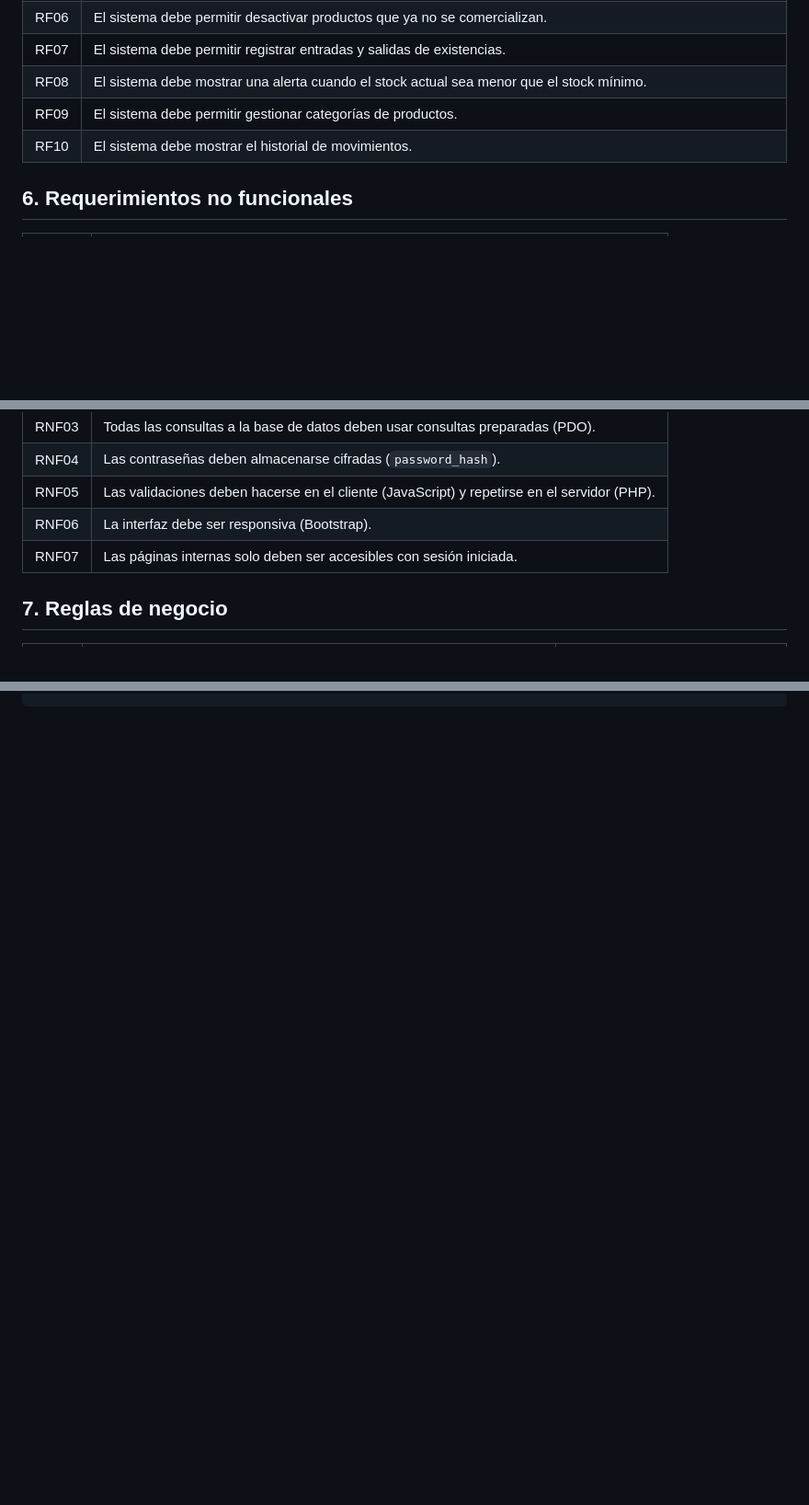
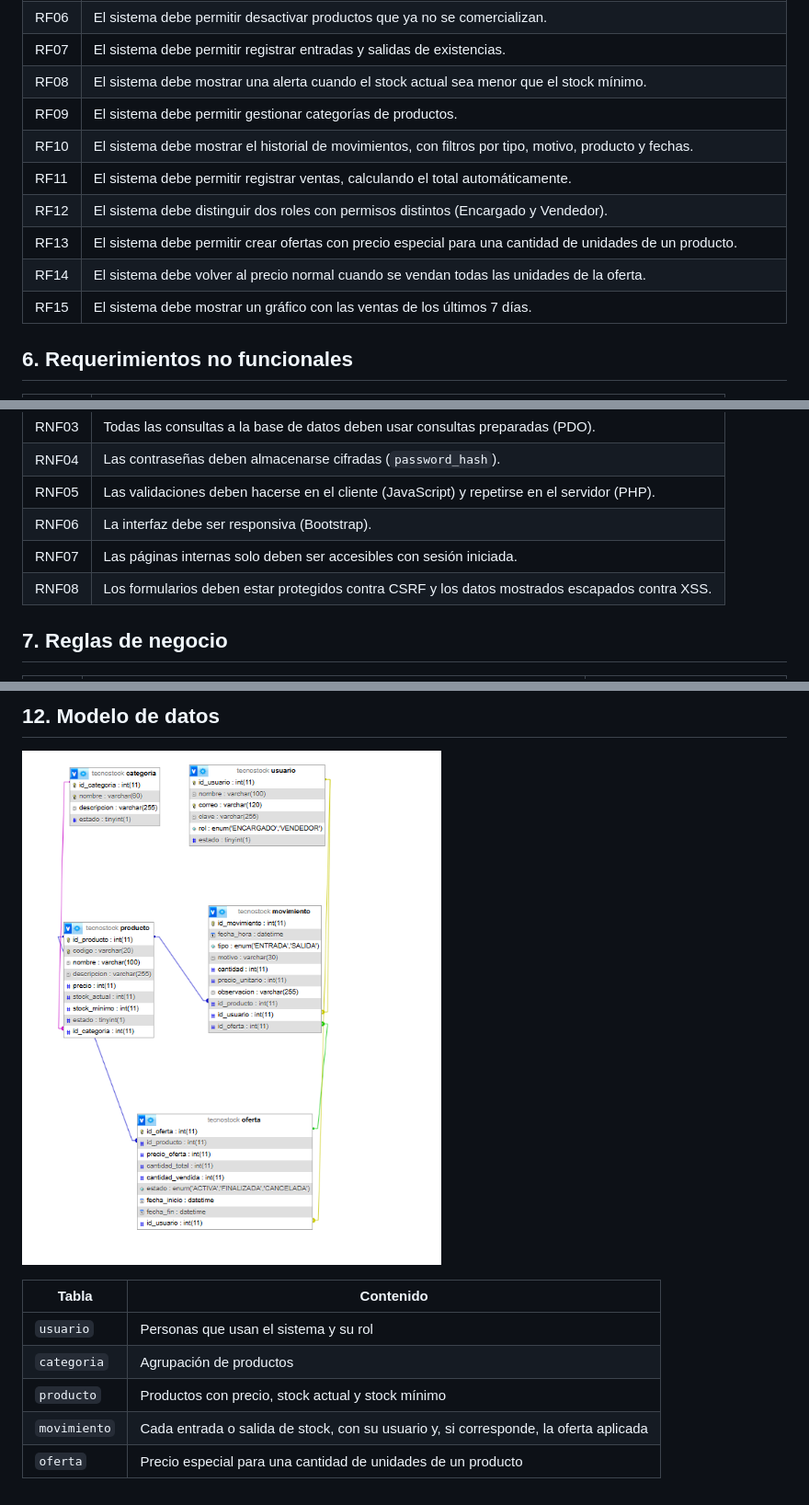
Before and after one commit to rooster1124/tecnostock, a Markdown page: README.md, 3 parts joined by grey strips. Shown: that part at 92% size. GitHub-like rendering; pictures changed too: docs/diagrama_ER.png; blank space fills up the shorter version.

Commit message:
Actualizacion del readme se le agregan las nuevas funciones creadas y el diagrama ERcon roles, ventas y ofertas

````diff
--- a/README.md
+++ b/README.md
@@ -53,7 +70,12 @@ Construir una aplicación web, conectada a una base de datos relacional, que per
 | RF07 | El sistema debe permitir registrar entradas y salidas de existencias. |
 | RF08 | El sistema debe mostrar una alerta cuando el stock actual sea menor que el stock mínimo. |
 | RF09 | El sistema debe permitir gestionar categorías de productos. |
-| RF10 | El sistema debe mostrar el historial de movimientos. |
+| RF10 | El sistema debe mostrar el historial de movimientos, con filtros por tipo, motivo, producto y fechas. |
+| RF11 | El sistema debe permitir registrar ventas, calculando el total automáticamente. |
+| RF12 | El sistema debe distinguir dos roles con permisos distintos (Encargado y Vendedor). |
+| RF13 | El sistema debe permitir crear ofertas con precio especial para una cantidad de unidades de un producto. |
+| RF14 | El sistema debe volver al precio normal cuando se vendan todas las unidades de la oferta. |
+| RF15 | El sistema debe mostrar un gráfico con las ventas de los últimos 7 días. |
 
 ## 6. Requerimientos no funcionales
 
@@ -66,6 +88,7 @@ Construir una aplicación web, conectada a una base de datos relacional, que per
 | RNF05 | Las validaciones deben hacerse en el cliente (JavaScript) y repetirse en el servidor (PHP). |
 | RNF06 | La interfaz debe ser responsiva (Bootstrap). |
 | RNF07 | Las páginas internas solo deben ser accesibles con sesión iniciada. |
+| RNF08 | Los formularios deben estar protegidos contra CSRF y los datos mostrados escapados contra XSS. |
 
 ## 7. Reglas de negocio
 
@@ -120 +160,13 @@ tecnostock/
 ```
+
+## 12. Modelo de datos
+
+![Diagrama ER](docs/diagrama_ER.png)
+
+| Tabla | Contenido |
+|---|---|
+| `usuario` | Personas que usan el sistema y su rol |
+| `categoria` | Agrupación de productos |
+| `producto` | Productos con precio, stock actual y stock mínimo |
+| `movimiento` | Cada entrada o salida de stock, con su usuario y, si corresponde, la oferta aplicada |
+| `oferta` | Precio especial para una cantidad de unidades de un producto |
````
Also changed, not shown: other parts of README.md (+47 -13 lines).
